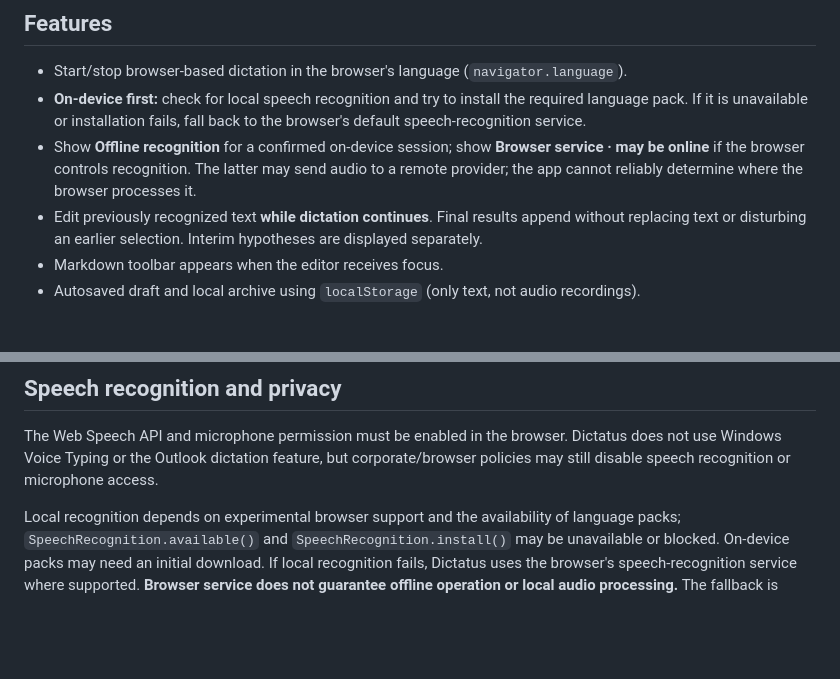
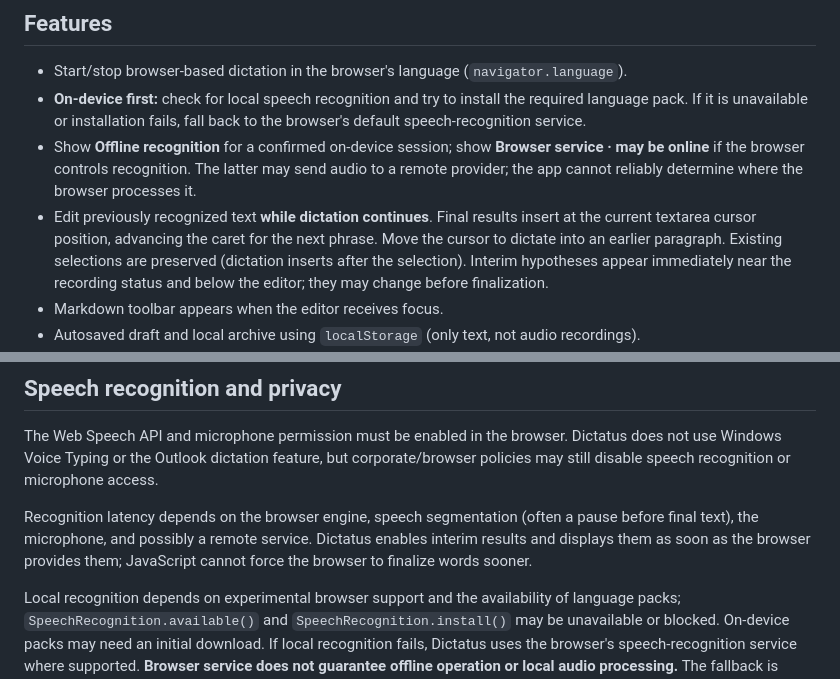
Before and after one commit to ulrischa/dictatus, a Markdown page: README.md, 2 parts joined by grey strips. Rendered like a GitHub page; blank space fills up the shorter version.

Commit message:
Document caret insertion and transcription latency

```diff
--- a/README.md
+++ b/README.md
@@ -7,7 +7,7 @@ A lightweight, installable, offline-first dictation and Markdown editor. Plain H
 - Start/stop browser-based dictation in the browser's language (`navigator.language`).
 - **On-device first:** check for local speech recognition and try to install the required language pack. If it is unavailable or installation fails, fall back to the browser's default speech-recognition service.
 - Show **Offline recognition** for a confirmed on-device session; show **Browser service · may be online** if the browser controls recognition. The latter may send audio to a remote provider; the app cannot reliably determine where the browser processes it.
-- Edit previously recognized text **while dictation continues**. Final results append without replacing text or disturbing an earlier selection. Interim hypotheses are displayed separately.
+- Edit previously recognized text **while dictation continues**. Final results insert at the current textarea cursor position, advancing the caret for the next phrase. Move the cursor to dictate into an earlier paragraph. Existing selections are preserved (dictation inserts after the selection). Interim hypotheses appear immediately near the recording status and below the editor; they may change before finalization.
 - Markdown toolbar appears when the editor receives focus.
 - Autosaved draft and local archive using `localStorage` (only text, not audio recordings).
 - Copy text, use Web Share when supported, export a Markdown file, import TXT/Markdown, and import/export a JSON archive.
@@ -24,6 +24,8 @@ Copy the repository contents into a folder named `dictatus` on any HTTPS web ser
 
 The Web Speech API and microphone permission must be enabled in the browser. Dictatus does not use Windows Voice Typing or the Outlook dictation feature, but corporate/browser policies may still disable speech recognition or microphone access.
 
+Recognition latency depends on the browser engine, speech segmentation (often a pause before final text), the microphone, and possibly a remote service. Dictatus enables interim results and displays them as soon as the browser provides them; JavaScript cannot force the browser to finalize words sooner.
+
 Local recognition depends on experimental browser support and the availability of language packs; `SpeechRecognition.available()` and `SpeechRecognition.install()` may be unavailable or blocked. On-device packs may need an initial download. If local recognition fails, Dictatus uses the browser's speech-recognition service where supported. **Browser service does not guarantee offline operation or local audio processing.** The fallback is explicit in the UI.
 
 The installed PWA shell and text-editing features work offline after the first successful cache installation. Dictation works offline **only when actual on-device recognition is supported and the language pack is installed**. Browser storage is bound to the page's origin and can be deleted by browser settings or data clearing. Export JSON backups regularly.
```
